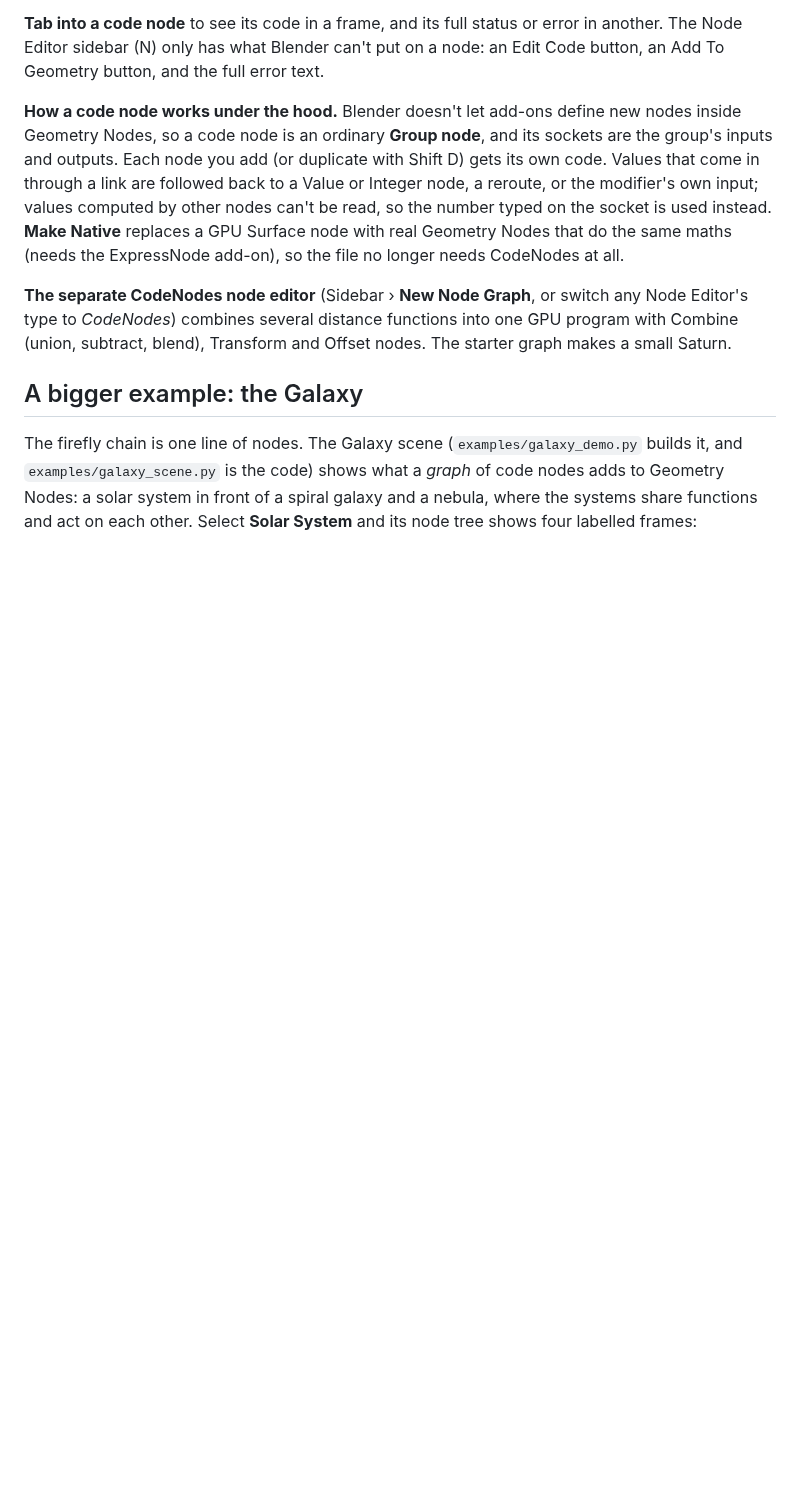
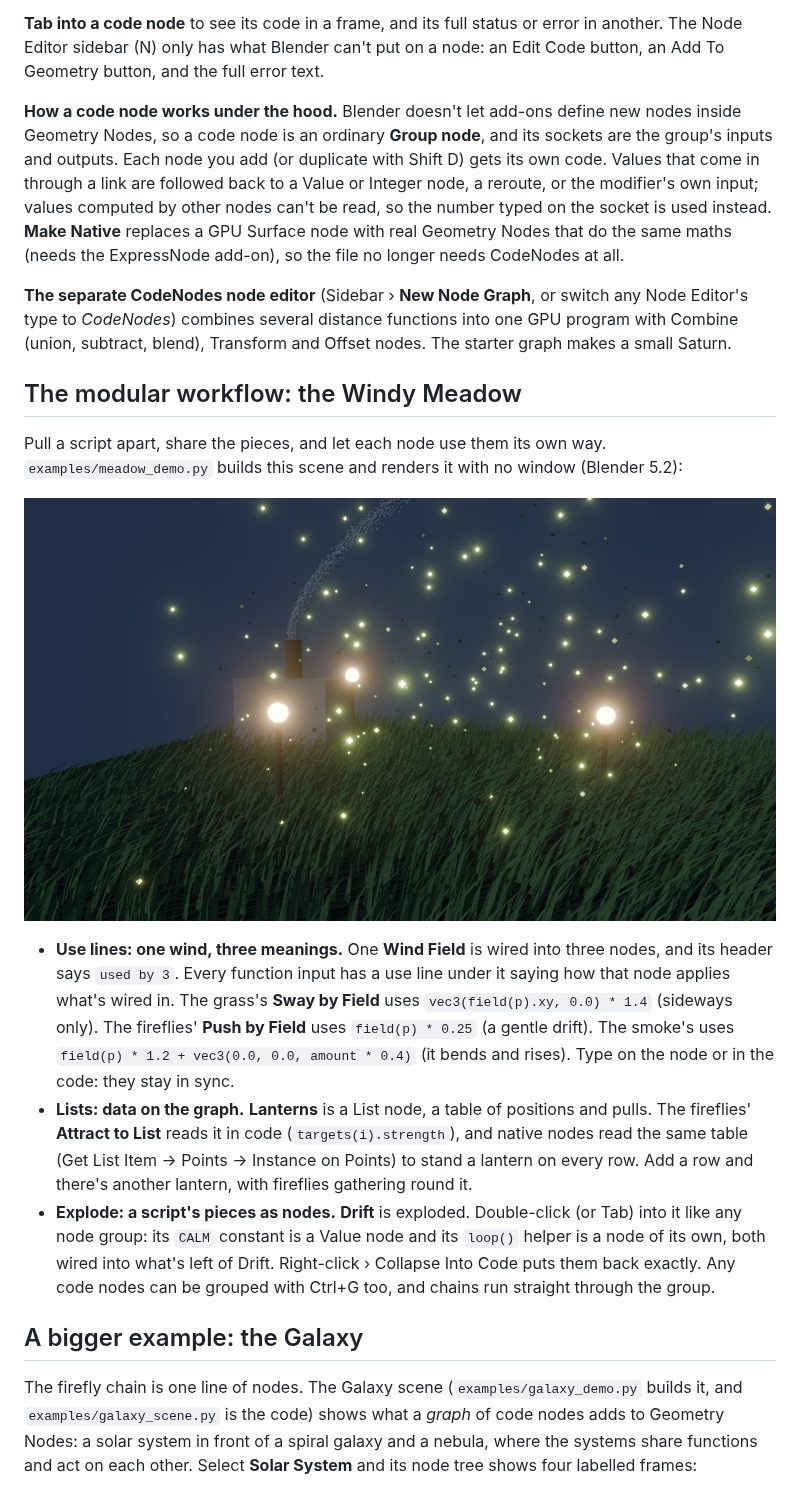
Before and after one commit to quacktheplanet/CodeNodes, a Markdown page: README.md, the part around the change. Drawn GitHub-style; pictures changed too: docs/meadow_render.jpg (added); blank space fills up the shorter version.

```diff
--- a/README.md
+++ b/README.md
@@ -132,6 +132,28 @@ the ExpressNode add-on), so the file no longer needs CodeNodes at all.
 **The separate CodeNodes node editor** (Sidebar › **New Node Graph**, or switch any Node Editor's
 type to *CodeNodes*) combines several distance functions into one GPU program with Combine (union,
 subtract, blend), Transform and Offset nodes. The starter graph makes a small Saturn.
+
+## The modular workflow: the Windy Meadow
+
+Pull a script apart, share the pieces, and let each node use them its own way.
+`examples/meadow_demo.py` builds this scene and renders it with no window (Blender 5.2):
+
+![The Windy Meadow: grass and chimney smoke in one wind, fireflies drifting between lanterns](docs/meadow_render.jpg)
+
+- **Use lines: one wind, three meanings.** One **Wind Field** is wired into three nodes, and its header
+  says `used by 3`. Every function input has a use line under it saying how that node applies what's
+  wired in. The grass's **Sway by Field** uses `vec3(field(p).xy, 0.0) * 1.4` (sideways only). The
+  fireflies' **Push by Field** uses `field(p) * 0.25` (a gentle drift). The smoke's uses
+  `field(p) * 1.2 + vec3(0.0, 0.0, amount * 0.4)` (it bends and rises). Type on the node or in the
+  code: they stay in sync.
+- **Lists: data on the graph.** **Lanterns** is a List node, a table of positions and pulls. The
+  fireflies' **Attract to List** reads it in code (`targets(i).strength`), and native nodes read the
+  same table (Get List Item → Points → Instance on Points) to stand a lantern on every row. Add a row
+  and there's another lantern, with fireflies gathering round it.
+- **Explode: a script's pieces as nodes.** **Drift** is exploded. Double-click (or Tab) into it like
+  any node group: its `CALM` constant is a Value node and its `loop()` helper is a node of its own,
+  both wired into what's left of Drift. Right-click › Collapse Into Code puts them back exactly.
+  Any code nodes can be grouped with Ctrl+G too, and chains run straight through the group.
 
 ## A bigger example: the Galaxy
 
```
Also changed, not shown: CHANGELOG.md (+9 -0 lines), examples/README.md (+1 -0 lines), 3 other files.
